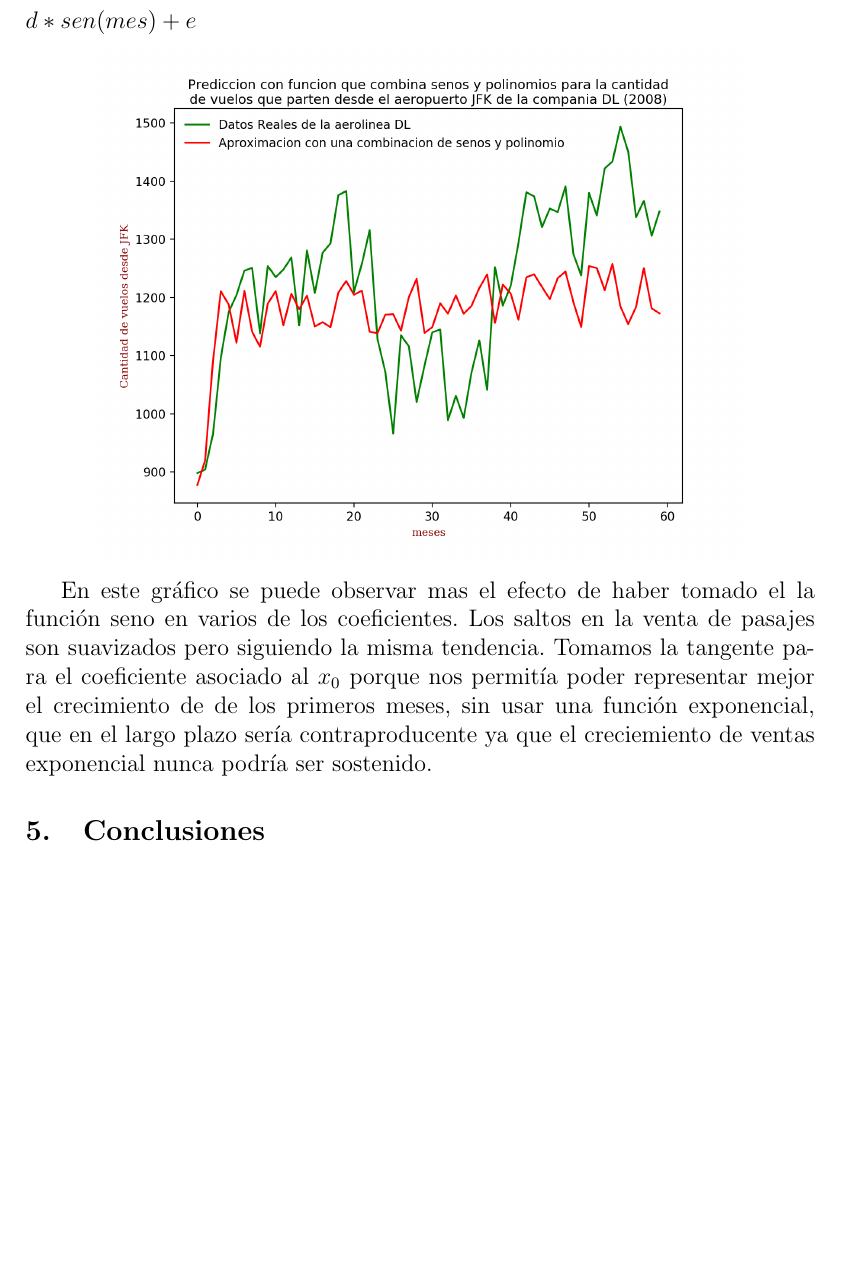
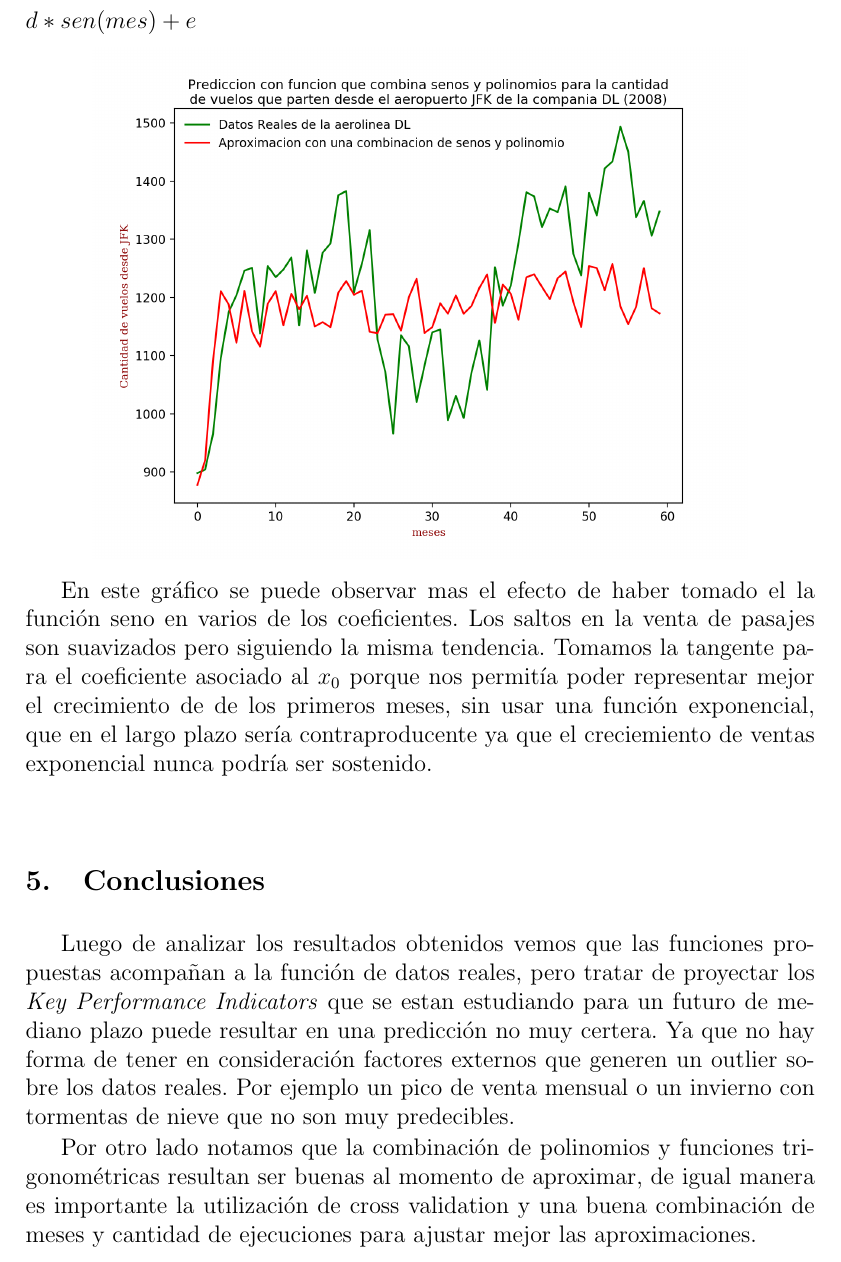
Before and after one commit to ricardogcolombo/mt2, a LaTeX document (tp3/informe/template.tex): part of page 9 of 9 before the commit and part of page 9 of 10 after it, cut so that both start at the same text, the shorter picture padded with empty space. Compiled offline with pdfLaTeX; a LaTeX package or settings file that is missing is left out.

Commit message:
final de tp3.

```diff
--- a/tp3/informe/template.tex
+++ b/tp3/informe/template.tex
@@ -182,7 +182,9 @@ En este gr\'afico se puede observar mas el efecto de haber tomado el la funci\'o
 \section{Conclusiones}
 	%Hablar sobre la funcion final que escogimos y como reune los que queremos de la dos funciones
 
+Luego de analizar los resultados obtenidos vemos que las funciones propuestas acompa\~nan a la funci\'on de datos reales, pero tratar de proyectar los \textit{Key Performance Indicators} que se estan estudiando para un futuro de mediano plazo puede resultar en una predicci\'on no muy certera. Ya que no hay forma de tener en consideraci\'on factores externos que generen un outlier sobre los datos reales. Por ejemplo un pico de venta mensual o un invierno con tormentas de nieve que no son muy predecibles.
 
+Por otro lado notamos que la combinaci\'on de polinomios y funciones trigonom\'etricas resultan ser buenas al momento de aproximar, de igual manera es importante la utilizaci\'on de cross validation y una buena combinaci\'on de meses y cantidad de ejecuciones para ajustar mejor las aproximaciones.
 
 
 \begin{thebibliography}{10}\label{bibliography}
```
Also changed, not shown: tp3/informe/template.pdf.
